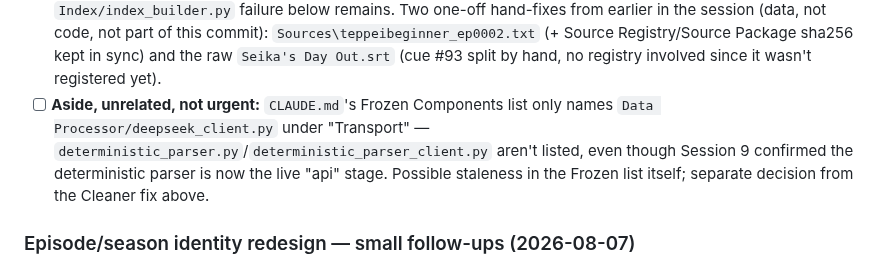
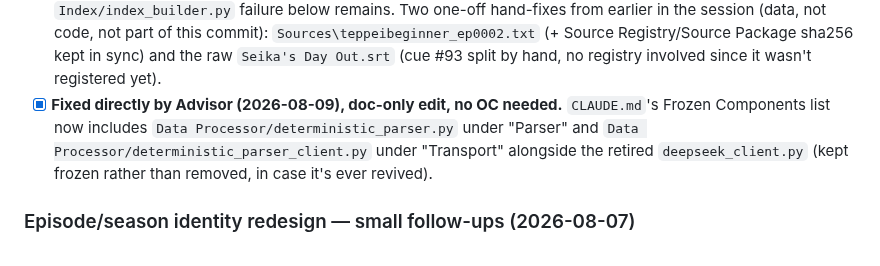
Before and after one commit to shawnaloisio-glitch/Jprogram, a Markdown page: WORKING_LIST.md, the part around the change. Rendered like a GitHub page.

Commit message:
Add deterministic parser files to the Frozen Components list
deterministic_parser.py/deterministic_parser_client.py replaced the
LLM prompt/deepseek_client.py as the live parser stage back in Session 9
but were never added to the Frozen list. Doc-only change, no code touched.

```diff
--- a/WORKING_LIST.md
+++ b/WORKING_LIST.md
@@ -81,12 +81,12 @@ permanently instead of patching this one instance.
   (+ Source Registry/Source Package sha256 kept in sync) and the raw
   `Seika's Day Out.srt` (cue #93 split by hand, no registry involved since
   it wasn't registered yet).
-- [ ] **Aside, unrelated, not urgent:** `CLAUDE.md`'s Frozen Components
-  list only names `Data Processor/deepseek_client.py` under "Transport" —
-  `deterministic_parser.py`/`deterministic_parser_client.py` aren't listed,
-  even though Session 9 confirmed the deterministic parser is now the live
-  "api" stage. Possible staleness in the Frozen list itself; separate
-  decision from the Cleaner fix above.
+- [x] **Fixed directly by Advisor (2026-08-09), doc-only edit, no OC
+  needed.** `CLAUDE.md`'s Frozen Components list now includes
+  `Data Processor/deterministic_parser.py` under "Parser" and
+  `Data Processor/deterministic_parser_client.py` under "Transport"
+  alongside the retired `deepseek_client.py` (kept frozen rather than
+  removed, in case it's ever revived).
 
 ### Episode/season identity redesign — small follow-ups (2026-08-07)
 
```
Also changed, not shown: CLAUDE.md (+2 -2 lines).
